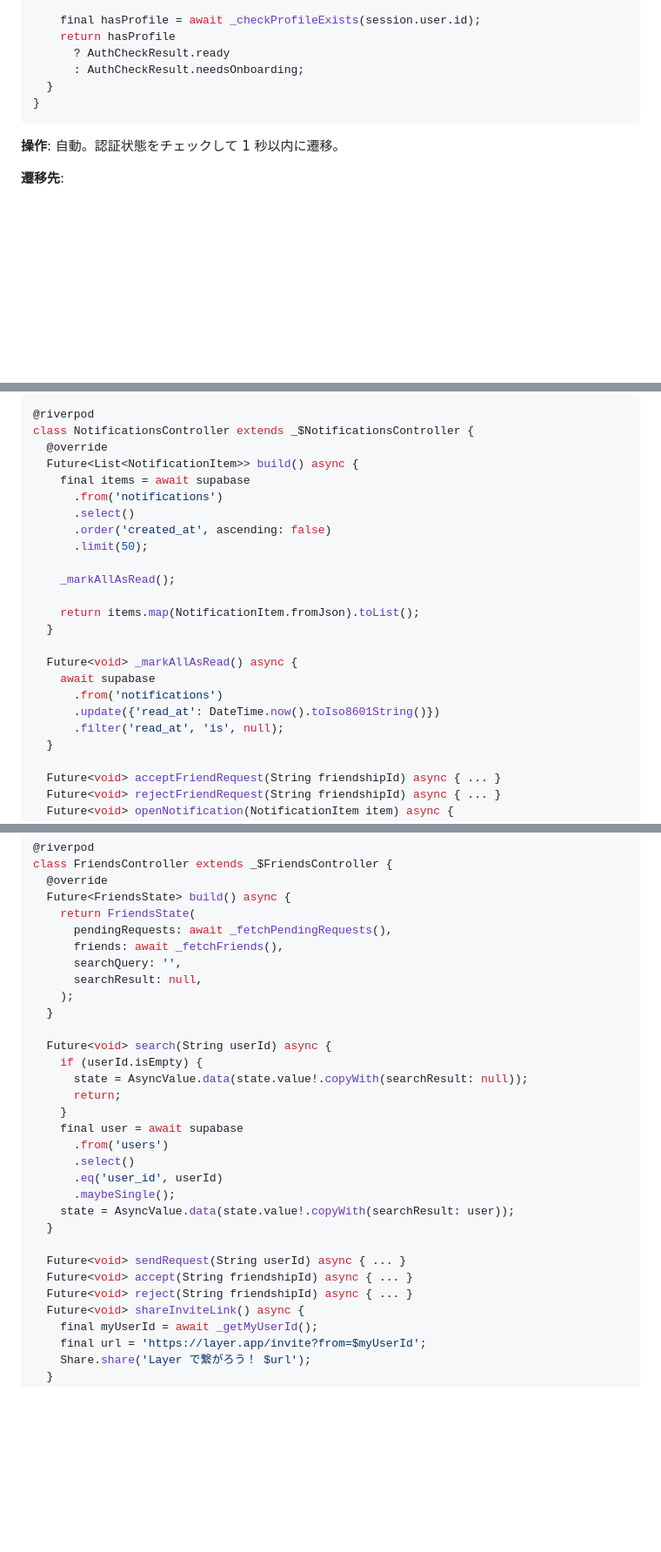
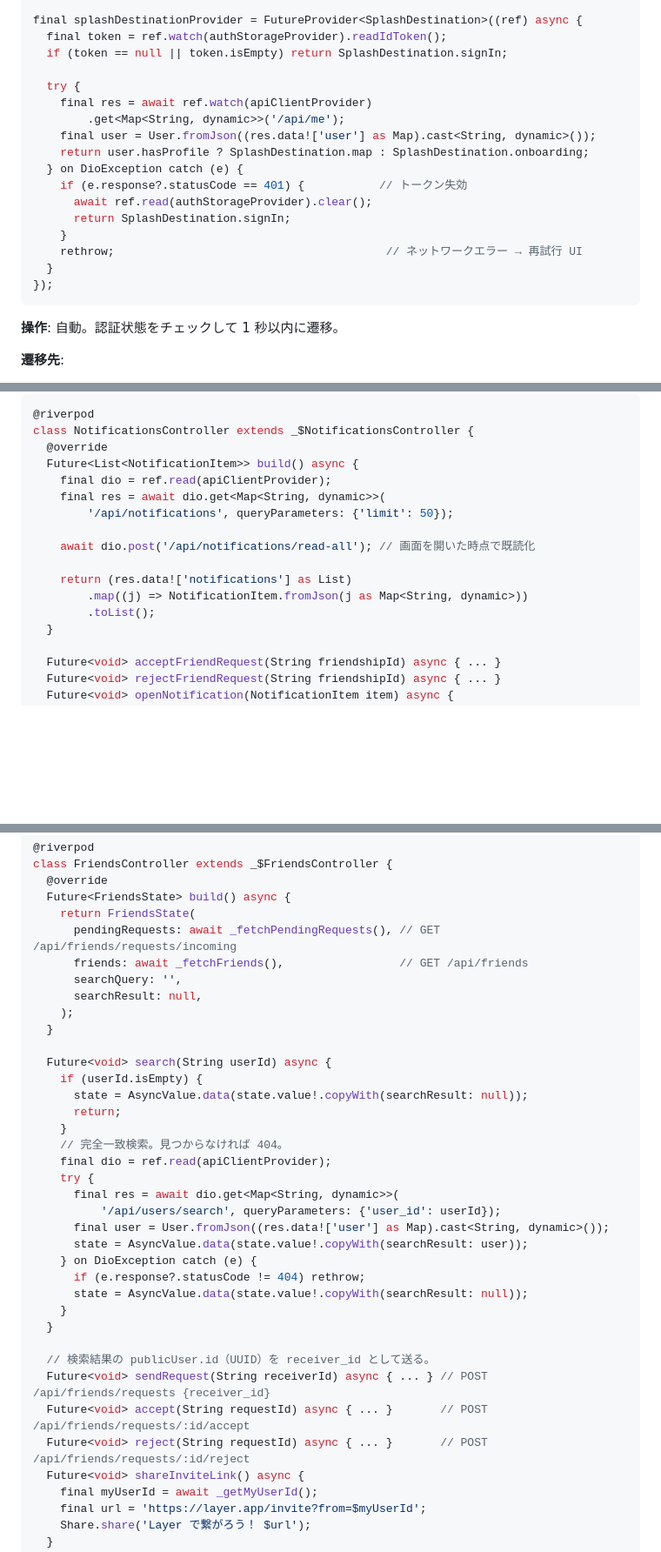
Before and after one commit to yabu1121/layer, a Markdown page: docs/design/screens.md, 3 parts joined by grey strips. Shown at 87% size. GitHub-like rendering; blank space fills up the shorter version.

````diff
--- a/docs/design/screens.md
+++ b/docs/design/screens.md
@@ -43,10 +70,21 @@ class SplashController extends _$SplashController {
 
-    final hasProfile = await _checkProfileExists(session.user.id);
-    return hasProfile
-      ? AuthCheckResult.ready
-      : AuthCheckResult.needsOnboarding;
+final splashDestinationProvider = FutureProvider<SplashDestination>((ref) async {
+  final token = ref.watch(authStorageProvider).readIdToken();
+  if (token == null || token.isEmpty) return SplashDestination.signIn;
+
+  try {
+    final res = await ref.watch(apiClientProvider)
+        .get<Map<String, dynamic>>('/api/me');
+    final user = User.fromJson((res.data!['user'] as Map).cast<String, dynamic>());
+    return user.hasProfile ? SplashDestination.map : SplashDestination.onboarding;
+  } on DioException catch (e) {
+    if (e.response?.statusCode == 401) {           // トークン失効
+      await ref.read(authStorageProvider).clear();
+      return SplashDestination.signIn;
+    }
+    rethrow;                                        // ネットワークエラー → 再試行 UI
   }
-}
+});
 ```
 
 **操作**: 自動。認証状態をチェックして 1 秒以内に遷移。
@@ -465,22 +519,15 @@ class PinDetailController extends _$PinDetailController {
 class NotificationsController extends _$NotificationsController {
   @override
   Future<List<NotificationItem>> build() async {
-    final items = await supabase
-      .from('notifications')
-      .select()
-      .order('created_at', ascending: false)
-      .limit(50);
+    final dio = ref.read(apiClientProvider);
+    final res = await dio.get<Map<String, dynamic>>(
+        '/api/notifications', queryParameters: {'limit': 50});
 
-    _markAllAsRead();
+    await dio.post('/api/notifications/read-all'); // 画面を開いた時点で既読化
 
-    return items.map(NotificationItem.fromJson).toList();
-  }
-
-  Future<void> _markAllAsRead() async {
-    await supabase
-      .from('notifications')
-      .update({'read_at': DateTime.now().toIso8601String()})
-      .filter('read_at', 'is', null);
+    return (res.data!['notifications'] as List)
+        .map((j) => NotificationItem.fromJson(j as Map<String, dynamic>))
+        .toList();
   }
 
   Future<void> acceptFriendRequest(String friendshipId) async { ... }
@@ -549,8 +596,8 @@ class FriendsController extends _$FriendsController {
   @override
   Future<FriendsState> build() async {
     return FriendsState(
-      pendingRequests: await _fetchPendingRequests(),
-      friends: await _fetchFriends(),
+      pendingRequests: await _fetchPendingRequests(), // GET /api/friends/requests/incoming
+      friends: await _fetchFriends(),                 // GET /api/friends
       searchQuery: '',
       searchResult: null,
     );
@@ -561,17 +608,23 @@ class FriendsController extends _$FriendsController {
       state = AsyncValue.data(state.value!.copyWith(searchResult: null));
       return;
     }
-    final user = await supabase
-      .from('users')
-      .select()
-      .eq('user_id', userId)
-      .maybeSingle();
-    state = AsyncValue.data(state.value!.copyWith(searchResult: user));
+    // 完全一致検索。見つからなければ 404。
+    final dio = ref.read(apiClientProvider);
+    try {
+      final res = await dio.get<Map<String, dynamic>>(
+          '/api/users/search', queryParameters: {'user_id': userId});
+      final user = User.fromJson((res.data!['user'] as Map).cast<String, dynamic>());
+      state = AsyncValue.data(state.value!.copyWith(searchResult: user));
+    } on DioException catch (e) {
+      if (e.response?.statusCode != 404) rethrow;
+      state = AsyncValue.data(state.value!.copyWith(searchResult: null));
+    }
   }
 
-  Future<void> sendRequest(String userId) async { ... }
-  Future<void> accept(String friendshipId) async { ... }
-  Future<void> reject(String friendshipId) async { ... }
+  // 検索結果の publicUser.id（UUID）を receiver_id として送る。
+  Future<void> sendRequest(String receiverId) async { ... } // POST /api/friends/requests {receiver_id}
+  Future<void> accept(String requestId) async { ... }       // POST /api/friends/requests/:id/accept
+  Future<void> reject(String requestId) async { ... }       // POST /api/friends/requests/:id/reject
   Future<void> shareInviteLink() async {
     final myUserId = await _getMyUserId();
     final url = 'https://layer.app/invite?from=$myUserId';
````
Also changed, not shown: other parts of docs/design/screens.md (+81 -35 lines).
